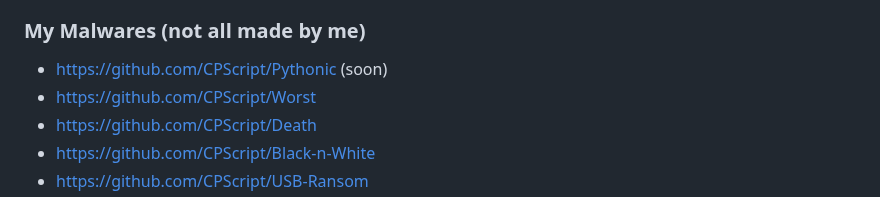
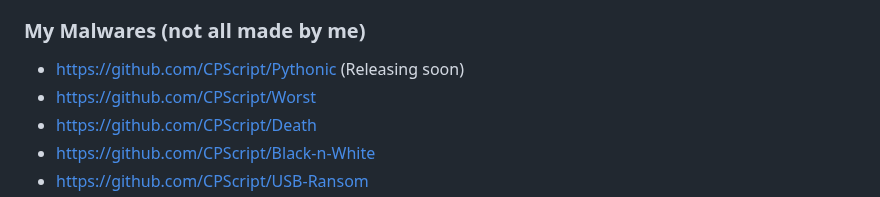
Before and after one commit to CPScript/CPScript, a Markdown page: README.md, the part around the change. Drawn GitHub-style.

```diff
--- a/README.md
+++ b/README.md
@@ -44,7 +44,7 @@ I like to study & make malware...
 * https://github.com/CPScript/HiDDen-Cam
 
 ### My Malwares (not all made by me)
-* https://github.com/CPScript/Pythonic (soon)
+* https://github.com/CPScript/Pythonic (Releasing soon)
 * https://github.com/CPScript/Worst
 * https://github.com/CPScript/Death
 * https://github.com/CPScript/Black-n-White
```
